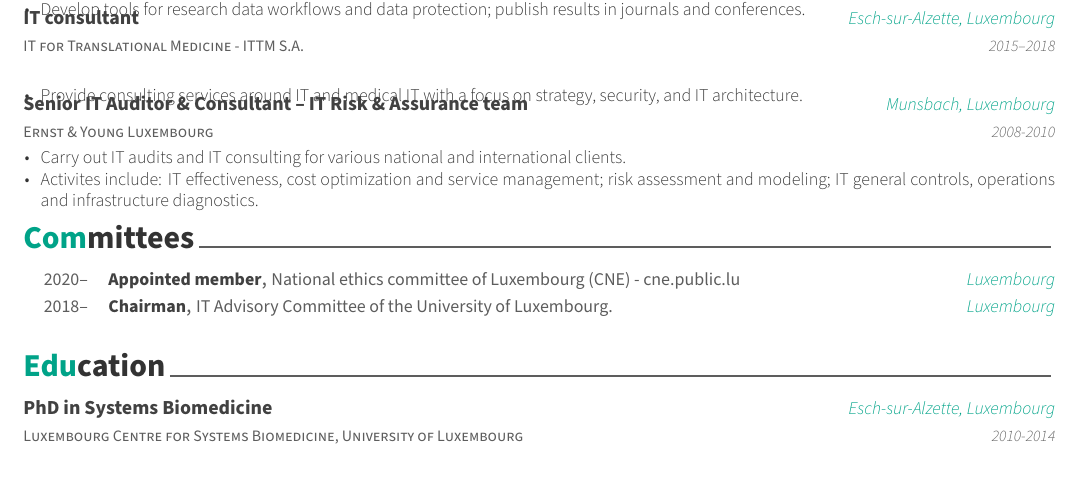
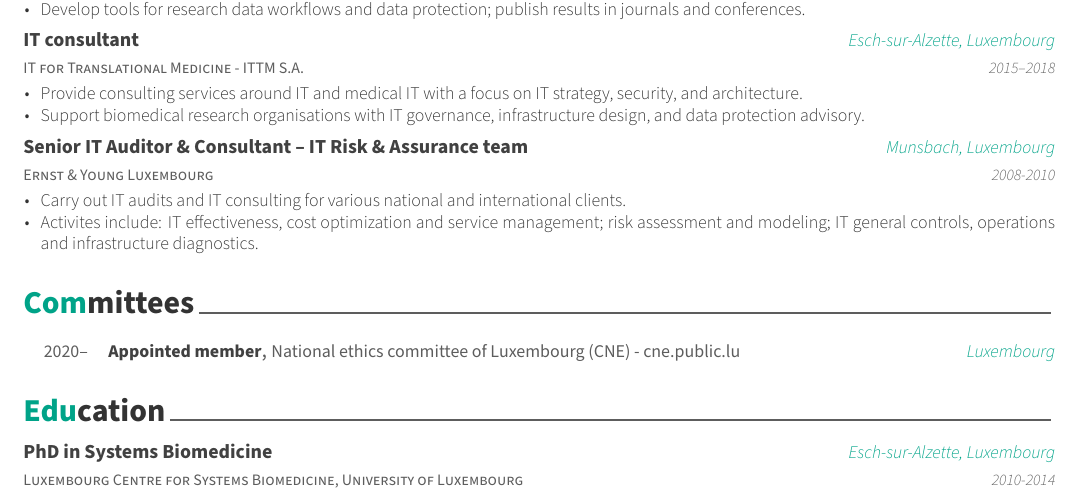
Before and after one commit to Trefex/cv-fnr, a LaTeX CV (Trefois_CV-FNR.tex, which reads awesome-cv.cls, resume/committees.tex, resume/experience.tex): part of the page, cut so that both start at the same text. Compiled offline with XeLaTeX.

Commit message:
fix: remove IT Advisory Committee and eSante; fix cvitems spacing; expand ITTM bullets

```diff
--- a/awesome-cv.cls
+++ b/awesome-cv.cls
@@ -723,7 +723,7 @@
 }{%
   \end{itemize}
   \end{justify}
-  \vspace{-4.0mm}
+  \vspace{0mm}
 }
 
 
--- a/resume/committees.tex
+++ b/resume/committees.tex
@@ -16,11 +16,5 @@
     {Luxembourg} % Location
     {2020--} % Date(s)
 
-  \cvhonor
-    {Chairman} % Position
-    {IT Advisory Committee of the University of Luxembourg.} % Committee
-    {Luxembourg} % Location
-    {2018--} % Date(s)
-
 %---------------------------------------------------------
 \end{cvhonors}
--- a/resume/experience.tex
+++ b/resume/experience.tex
@@ -61,7 +61,8 @@
     {2015--2018}
     {
       \begin{cvitems}
-        \item {Provide consulting services around IT and medical IT with a focus on strategy, security, and IT architecture.}
+        \item {Provide consulting services around IT and medical IT with a focus on IT strategy, security, and architecture.}
+        \item {Support biomedical research organisations with IT governance, infrastructure design, and data protection advisory.}
       \end{cvitems}
     }
 
```
